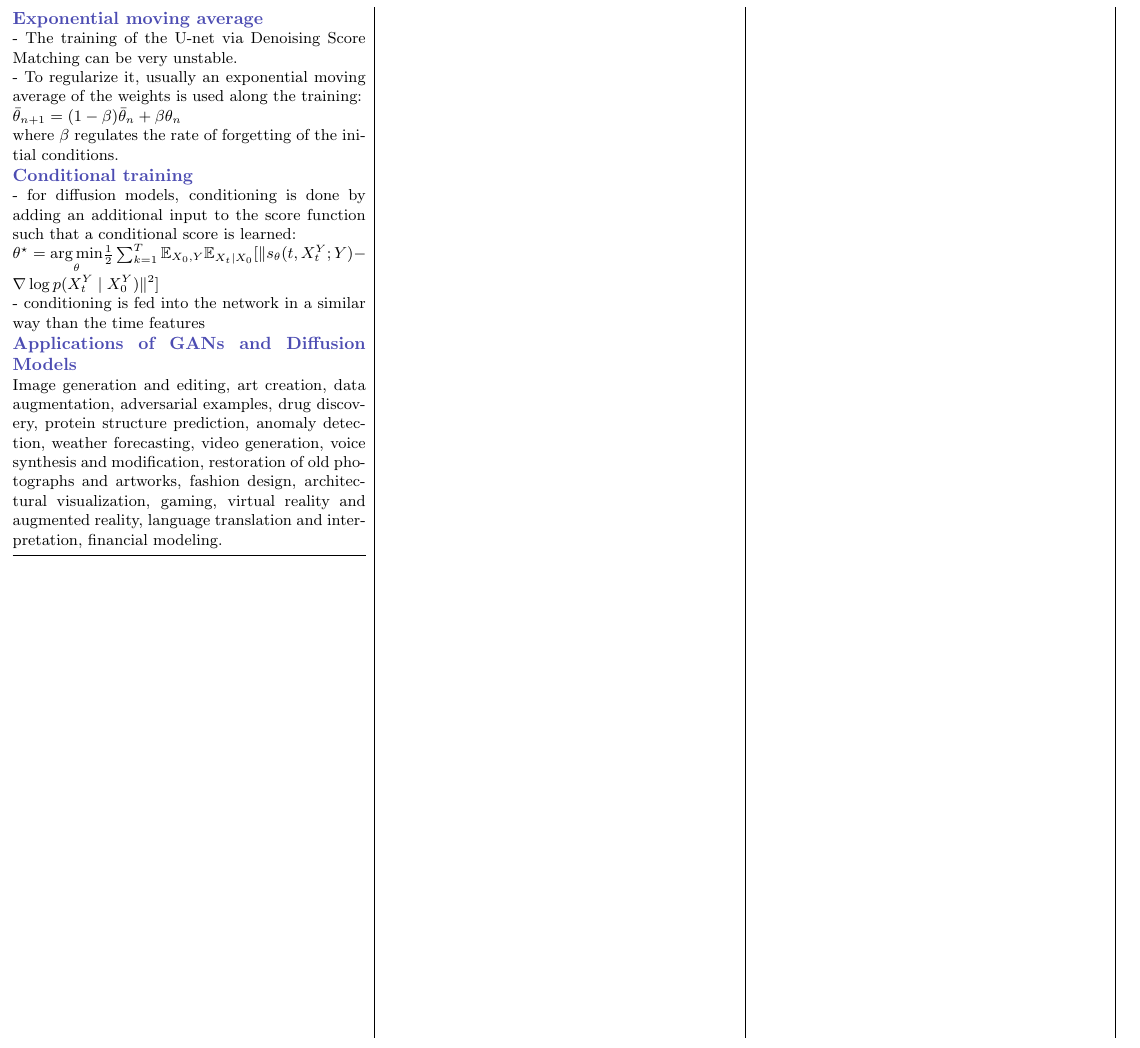
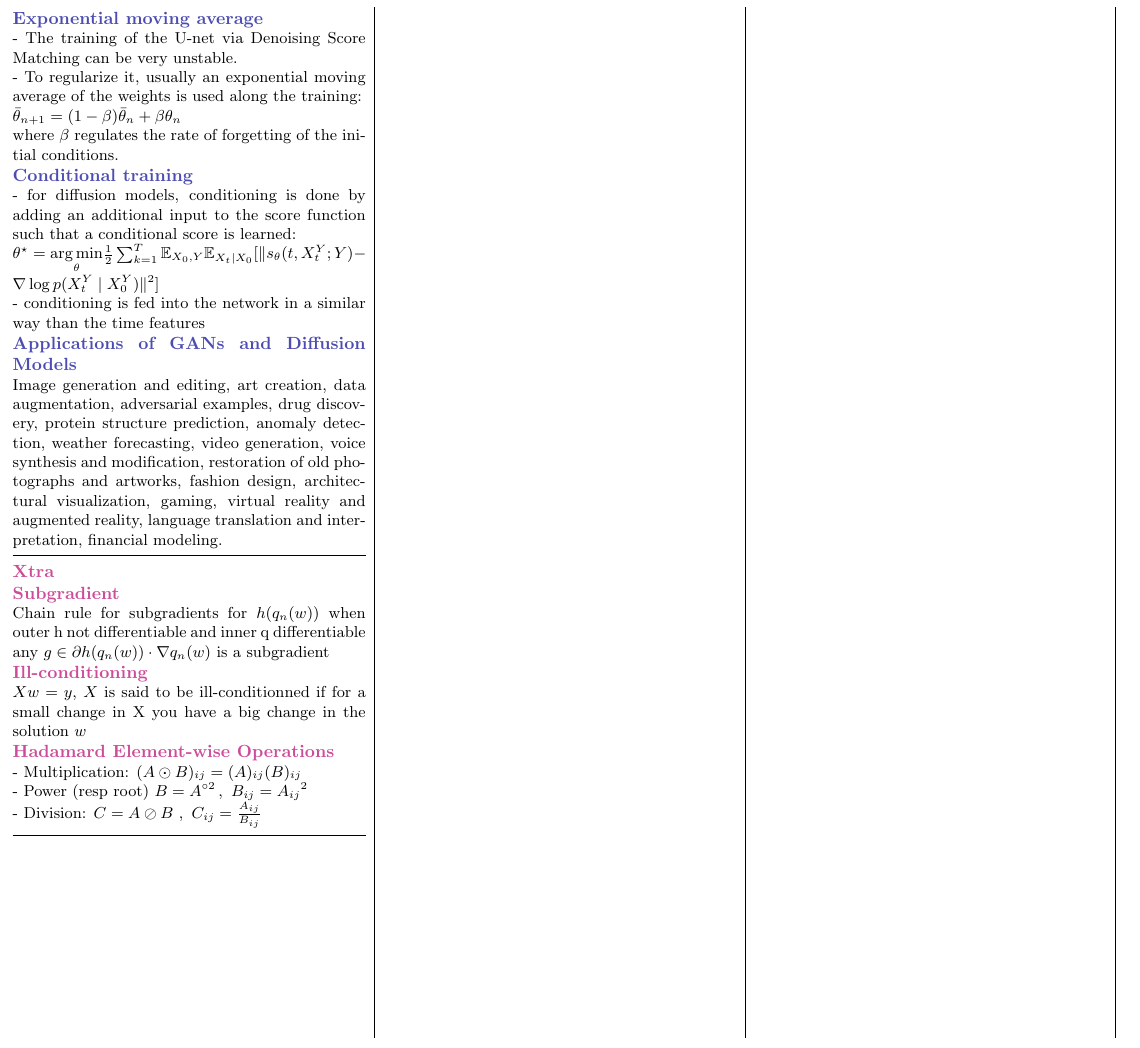
Before and after one commit to wesleymth/ML_latex_cheatsheet, a LaTeX document (main.tex, which reads 14_extra.tex): part of page 20 of 20, cut so that both start at the same text. Compiled offline with pdfLaTeX.

Commit message:
Add Xtra section for exercises

```diff
--- /dev/null
+++ b/14_extra.tex
@@ -0,0 +1,18 @@
+\section*{Xtra}
+
+\subsection*{Subgradient}
+Chain rule for subgradients for $h(q_n(w))$ when outer h not differentiable and inner q differentiable
+$\text{any } g\in\partial h(q_n(w))\cdot{\nabla q_n(w)}$
+is a subgradient
+
+\subsection*{Ill-conditioning}
+
+$Xw=y$, $X$ is said to be ill-conditionned if for a small change in X you have a big change in the solution $w$
+
+\subsection*{Hadamard Element-wise Operations}
+
+- Multiplication: $(A\odot B)_{ij}=(A)_{ij}(B)_{ij}$
+
+- Power (resp root) $B=A^{\circ2} \,, \ B_{ij}={A_{ij}}^2$
+
+- Division: $C=A\oslash B \ ,\ C_{ij}=\frac{A_{ij}}{B_{ij}}$
--- a/main.tex
+++ b/main.tex
@@ -263,9 +266,9 @@
 \sectiondivider
 
 
-% \sectionnewcolor
-% \input{99_experiments.tex}
-% \sectiondivider
+\sectionnewcolor
+\input{14_extra.tex}
+\sectiondivider
 
 \end{multicols*}
 
```
Also changed, not shown: 99_experiments.tex (deleted, +0 -16 lines), main.tex (3 more changed lines).
